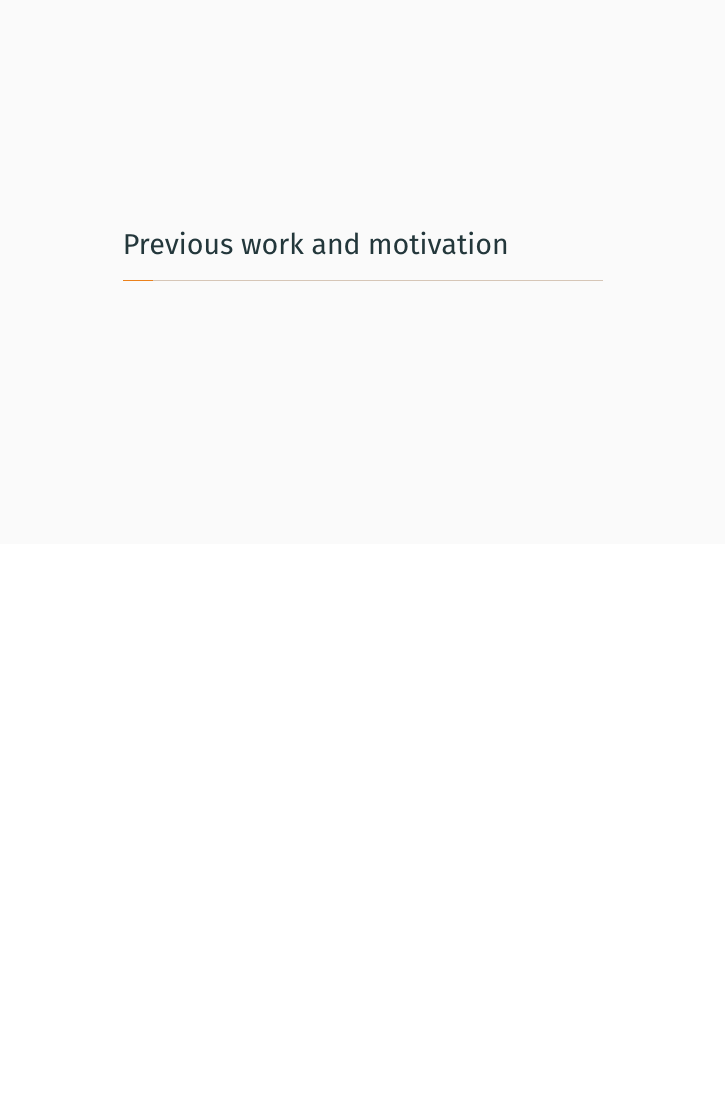
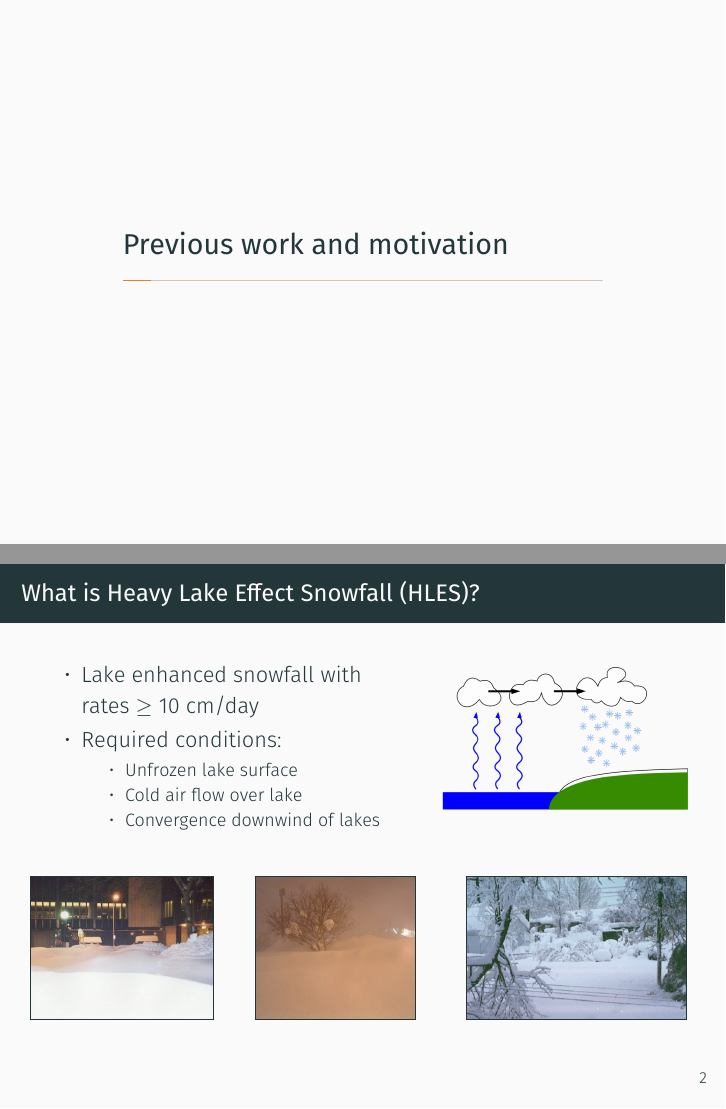
Before and after one commit to guziy/cmos2019_hles_cc_talk, LaTeX slides (cmos_2019_hles_cc.tex): page 3 of 22 before the commit and pages 3 and 4 of 23 after it, the two joined at a grey line, the shorter picture padded with empty space. Compiled offline with XeLaTeX; a missing font is replaced by an installed copy or a similar font; a missing bibliography style is replaced by a similar one.

Commit message:
intro slide and photos

```diff
--- a/cmos_2019_hles_cc.tex
+++ b/cmos_2019_hles_cc.tex
@@ -50,6 +50,45 @@
   \end{frame}
 
   \section{Previous work and motivation}
+
+  \begin{frame}{What is Heavy Lake Effect Snowfall (HLES)?}
+    \centering
+
+    \begin{columns}
+      \column{0.6\textwidth}
+        \begin{itemize}
+            \item Lake enhanced snowfall with rates $\geq$ 10 cm/day
+            \item Required conditions:
+              \begin{itemize}
+                \footnotesize
+                \item Unfrozen lake surface
+                \item Cold air flow over lake
+                \item Convergence downwind of lakes
+              \end{itemize}
+        \end{itemize}
+      \column{0.4\textwidth}
+        \centering
+        \includegraphics[width=\textwidth]{hles_sketch}
+    \end{columns}
+
+    \vspace{2em}
+
+    \begin{columns}
+      \centering
+      \column{0.3\textwidth}
+        \centering
+        \includegraphics[height=6.5em,frame=0.05em]{hles_photo1}
+
+      \column{0.3\textwidth}
+        \centering
+        \includegraphics[height=6.5em,frame=0.05em]{hles_photo2}
+
+      \column{0.39\textwidth}
+        \centering
+        \includegraphics[height=6.5em,frame=0.05em]{hles_photo3}
+    \end{columns}
+
+  \end{frame}
 
   \begin{frame}{Projected changes to the number of HLES days\\ by~\citet{Notaro:2015}}
     \begin{columns}
```
Also changed, not shown: figures/hles_photo1.png (added), figures/hles_photo2.png (added), figures/hles_photo3.png (added), figures/hles_sketch.png (added).
